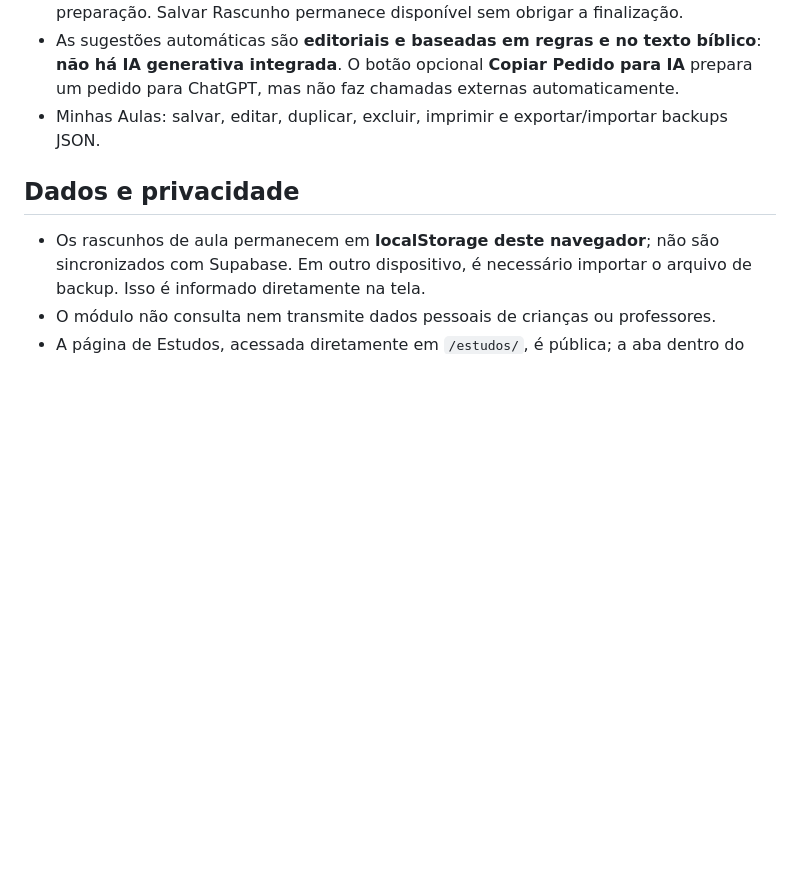
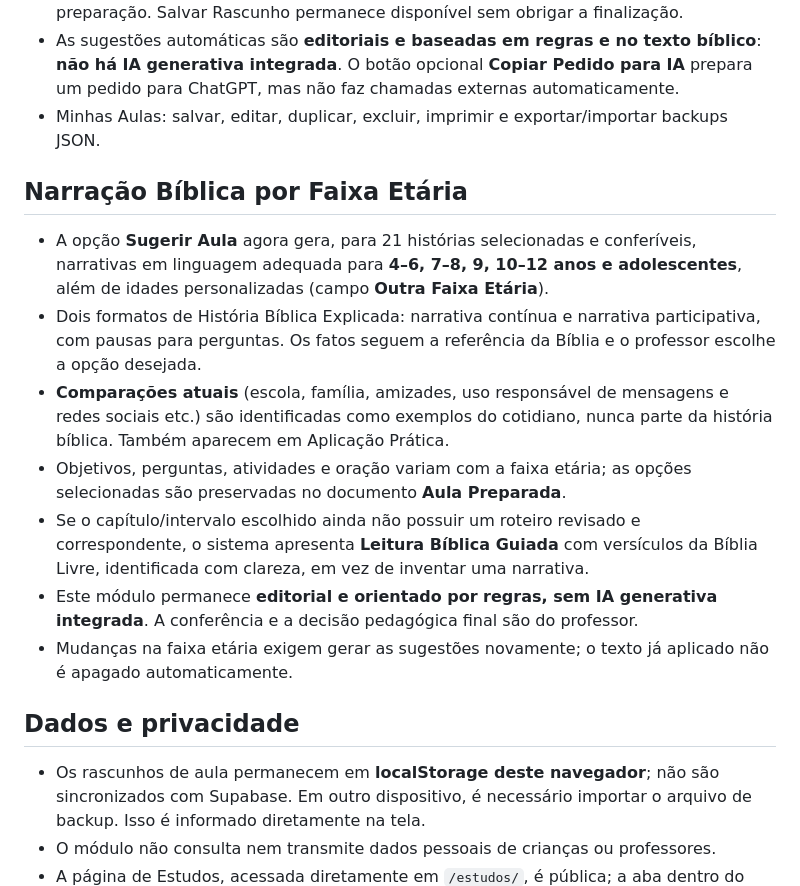
Before and after one commit to gavsolucoescontabeis-commits/ministerio-infantil, a Markdown page: estudos/README.md, the part around the change. GitHub-like rendering; blank space fills up the shorter version.

Commit message:
Estudos: documentar roteiros por idade, exemplos cotidianos e limites da leitura guiada

```diff
--- a/estudos/README.md
+++ b/estudos/README.md
@@ -15,6 +15,15 @@ Módulo **integrado ao aplicativo oficial** pela aba **Estudos**, dentro do menu
 - **Voltar e Editar:** reabre o conteúdo salvo sem duplicar a aula, permitindo continuar a preparação. Salvar Rascunho permanece disponível sem obrigar a finalização.
 - As sugestões automáticas são **editoriais e baseadas em regras e no texto bíblico**: **não há IA generativa integrada**. O botão opcional **Copiar Pedido para IA** prepara um pedido para ChatGPT, mas não faz chamadas externas automaticamente.
 - Minhas Aulas: salvar, editar, duplicar, excluir, imprimir e exportar/importar backups JSON.
+
+## Narração Bíblica por Faixa Etária
+- A opção **Sugerir Aula** agora gera, para 21 histórias selecionadas e conferíveis, narrativas em linguagem adequada para **4–6, 7–8, 9, 10–12 anos e adolescentes**, além de idades personalizadas (campo **Outra Faixa Etária**).
+- Dois formatos de História Bíblica Explicada: narrativa contínua e narrativa participativa, com pausas para perguntas. Os fatos seguem a referência da Bíblia e o professor escolhe a opção desejada.
+- **Comparações atuais** (escola, família, amizades, uso responsável de mensagens e redes sociais etc.) são identificadas como exemplos do cotidiano, nunca parte da história bíblica. Também aparecem em Aplicação Prática.
+- Objetivos, perguntas, atividades e oração variam com a faixa etária; as opções selecionadas são preservadas no documento **Aula Preparada**.
+- Se o capítulo/intervalo escolhido ainda não possuir um roteiro revisado e correspondente, o sistema apresenta **Leitura Bíblica Guiada** com versículos da Bíblia Livre, identificada com clareza, em vez de inventar uma narrativa.
+- Este módulo permanece **editorial e orientado por regras, sem IA generativa integrada**. A conferência e a decisão pedagógica final são do professor.
+- Mudanças na faixa etária exigem gerar as sugestões novamente; o texto já aplicado não é apagado automaticamente.
 
 ## Dados e privacidade
 - Os rascunhos de aula permanecem em **localStorage deste navegador**; não são sincronizados com Supabase. Em outro dispositivo, é necessário importar o arquivo de backup. Isso é informado diretamente na tela.
```
